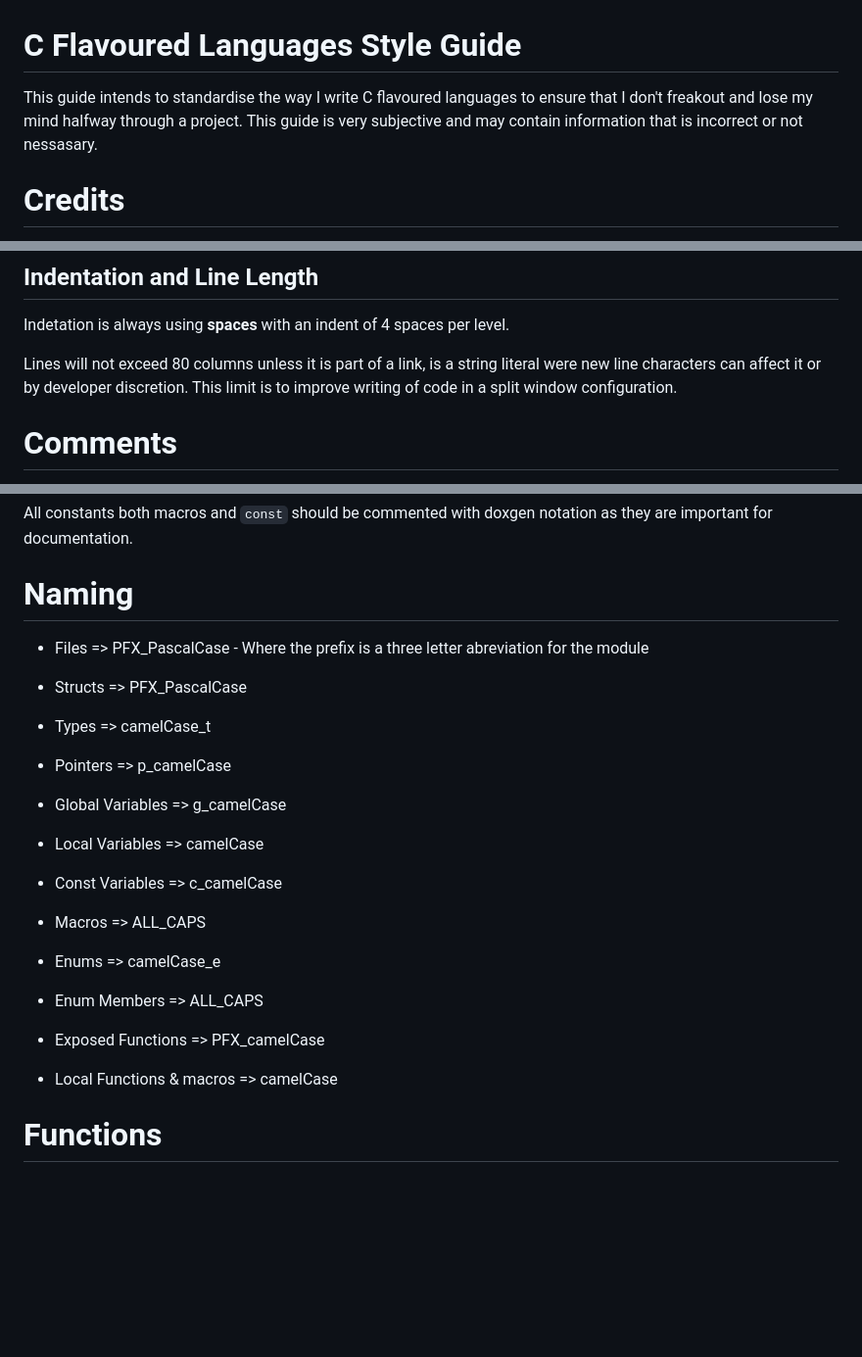
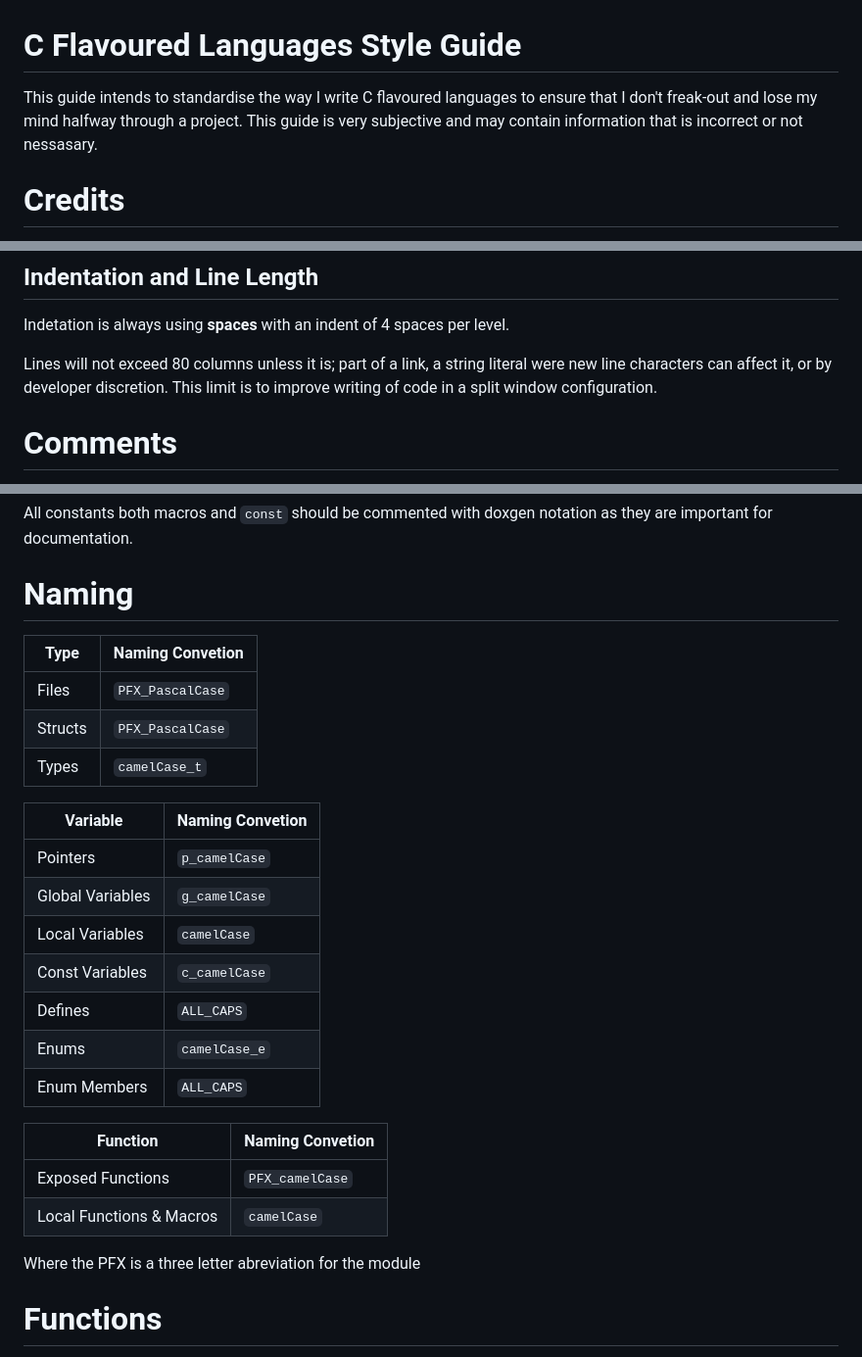
Before and after one commit to jaxsonpd/etc, a Markdown page: C Style Guide.md, 3 parts joined by grey strips. Shown at 98% size. Rendered like a GitHub page; blank space fills up the shorter version.

```diff
--- a/C Style Guide.md
+++ b/C Style Guide.md
@@ -1,5 +1,5 @@
 # C Flavoured Languages Style Guide
-This guide intends to standardise the way I write C flavoured languages to ensure that I don't freakout and lose my mind halfway through a project. This guide is very subjective and may contain information that is incorrect or not nessasary.
+This guide intends to standardise the way I write C flavoured languages to ensure that I don't freak-out and lose my mind halfway through a project. This guide is very subjective and may contain information that is incorrect or not nessasary.
 
 # Credits
 This guide is losely based on the google and Univercity of Cantubury style guides with suplimentry material taken from a multitued of sources from stack overflow threads to in person conversations.
@@ -61,7 +61,7 @@ int function (void) {
 ## Indentation and Line Length
 Indetation is always using **spaces** with an indent of 4 spaces per level.
 
-Lines will not exceed 80 columns unless it is part of a link, is a string literal were new line characters can affect it or by developer discretion. This limit is to improve writing of code in a split window configuration.
+Lines will not exceed 80 columns unless it is; part of a link, a string literal were new line characters can affect it, or by developer discretion. This limit is to improve writing of code in a split window configuration.
 
 # Comments
 Comments are vitaly important and should be used anywhere that code may become hard to understand. All files should conform to the doxgen commenting standard even if doxgen is not intended to be run on the code. This is done to improve standardisation and I like the way it looks.
@@ -140,20 +140,29 @@ All global, class, and static function variables should contain doxgen comments
 All constants both macros and `const` should be commented with doxgen notation as they are important for documentation.
 
 # Naming
-- Files => PFX_PascalCase - Where the prefix is a three letter abreviation for the module
-- Structs => PFX_PascalCase
-- Types => camelCase_t
 
-- Pointers => p_camelCase
-- Global Variables => g_camelCase
-- Local Variables => camelCase
-- Const Variables => c_camelCase
-- Macros => ALL_CAPS
-- Enums => camelCase_e
-- Enum Members => ALL_CAPS
+| Type | Naming Convetion |
+| ----- | ---------------- |
+| Files | `PFX_PascalCase` |
+| Structs | `PFX_PascalCase` |
+| Types | `camelCase_t` |
 
-- Exposed Functions => PFX_camelCase
-- Local Functions & macros => camelCase
+| Variable | Naming Convetion |
+| -------- | ---------------- |
+| Pointers | `p_camelCase` |
+| Global Variables | `g_camelCase` |
+| Local Variables | `camelCase` |
+| Const Variables | `c_camelCase` |
+| Defines | `ALL_CAPS` |
+| Enums | `camelCase_e` |
+| Enum Members | `ALL_CAPS` |
+
+| Function | Naming Convetion |
+| -------- | ---------------- |
+| Exposed Functions | `PFX_camelCase` |
+| Local Functions & Macros | `camelCase` |
+
+Where the PFX is a three letter abreviation for the module
 
 # Functions
 All functions should be commented as described in the previous sections. Were possible functions should be definied before their use without the use of pre declerations. Functions should contain first the decliration of their local variables then the return variable if applicable can be precided by r_ then the code. Functions should aim to contain less than 10 lines of actual code (not including variable assignment etc.), but this is not a hard rule.
```
Also changed, not shown: other parts of C Style Guide.md (+6 -6 lines).
